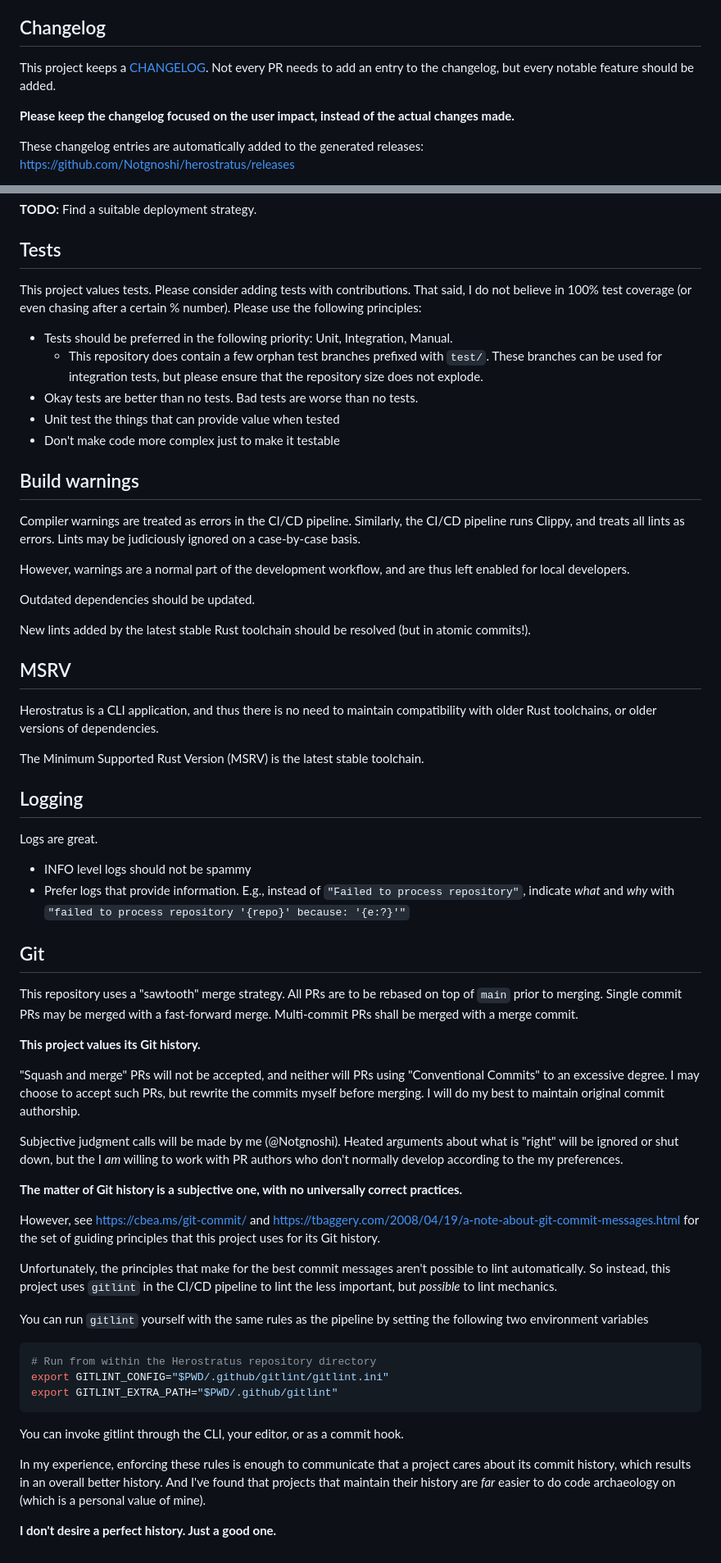
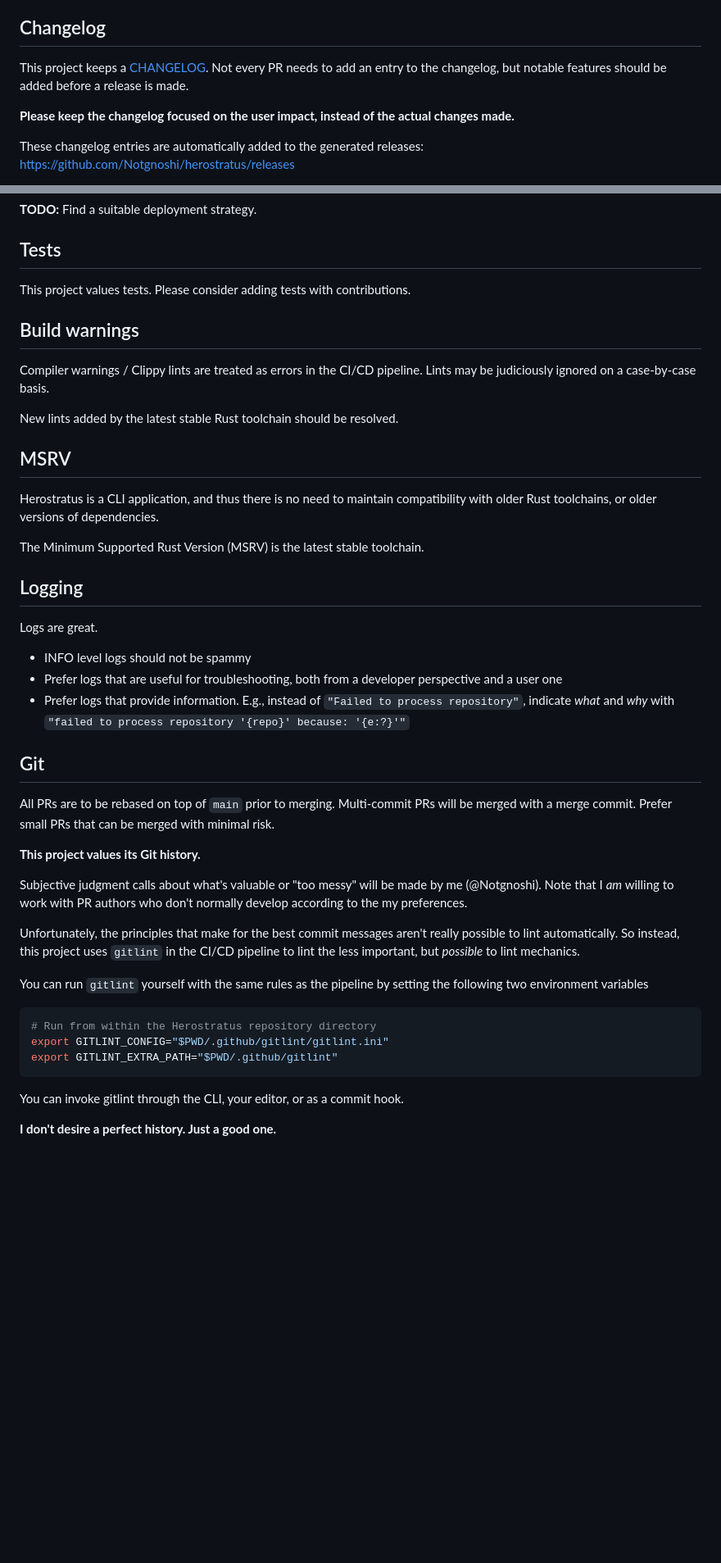
Before and after one commit to Notgnoshi/herostratus, a Markdown page: CONTRIBUTING.md, 2 parts joined by grey strips. Shown at 82% size. Drawn GitHub-style; blank space fills up the shorter version.

Commit message:
Revise contribution standards
Try to cut out as much as possible, because giant wall-of-texts are
off-putting.

````diff
--- a/CONTRIBUTING.md
+++ b/CONTRIBUTING.md
@@ -21,7 +17,7 @@ This is a silly project to gamify things that shouldn't be gamified.
 ## Changelog
 
 This project keeps a [CHANGELOG](CHANGELOG.md). Not every PR needs to add an entry to the changelog,
-but every notable feature should be added.
+but notable features should be added before a release is made.
 
 **Please keep the changelog focused on the user impact, instead of the actual changes made.**
 
@@ -47,29 +43,14 @@ The process for making a new release is:
 
 ## Tests
 
-This project values tests. Please consider adding tests with contributions. That said, I do not
-believe in 100% test coverage (or even chasing after a certain % number). Please use the following
-principles:
-
-* Tests should be preferred in the following priority: Unit, Integration, Manual.
-    * This repository does contain a few orphan test branches prefixed with `test/`. These branches
-      can be used for integration tests, but please ensure that the repository size does not
-      explode.
-* Okay tests are better than no tests. Bad tests are worse than no tests.
-* Unit test the things that can provide value when tested
-* Don't make code more complex just to make it testable
+This project values tests. Please consider adding tests with contributions.
 
 ## Build warnings
 
-Compiler warnings are treated as errors in the CI/CD pipeline. Similarly, the CI/CD pipeline runs
-Clippy, and treats all lints as errors. Lints may be judiciously ignored on a case-by-case basis.
+Compiler warnings / Clippy lints are treated as errors in the CI/CD pipeline. Lints may be
+judiciously ignored on a case-by-case basis.
 
-However, warnings are a normal part of the development workflow, and are thus left enabled for local
-developers.
-
-Outdated dependencies should be updated.
-
-New lints added by the latest stable Rust toolchain should be resolved (but in atomic commits!).
+New lints added by the latest stable Rust toolchain should be resolved.
 
 ## MSRV
 
@@ -83,32 +64,22 @@ The Minimum Supported Rust Version (MSRV) is the latest stable toolchain.
 Logs are great.
 
 * INFO level logs should not be spammy
+* Prefer logs that are useful for troubleshooting, both from a developer perspective and a user one
 * Prefer logs that provide information. E.g., instead of `"Failed to process repository"`, indicate
   _what_ and _why_ with `"failed to process repository '{repo}' because: '{e:?}'"`
 
 ## Git
 
-This repository uses a "sawtooth" merge strategy. All PRs are to be rebased on top of `main` prior
-to merging. Single commit PRs may be merged with a fast-forward merge. Multi-commit PRs shall be
-merged with a merge commit.
+All PRs are to be rebased on top of `main` prior to merging. Multi-commit PRs will be merged with a
+merge commit. Prefer small PRs that can be merged with minimal risk.
 
 **This project values its Git history.**
 
-"Squash and merge" PRs will not be accepted, and neither will PRs using "Conventional Commits" to an
-excessive degree. I may choose to accept such PRs, but rewrite the commits myself before merging. I
-will do my best to maintain original commit authorship.
+Subjective judgment calls about what's valuable or "too messy" will be made by me (@Notgnoshi). Note
+that I _am_ willing to work with PR authors who don't normally develop according to the my
+preferences.
 
-Subjective judgment calls will be made by me (@Notgnoshi). Heated arguments about what is "right"
-will be ignored or shut down, but the I _am_ willing to work with PR authors who don't normally
-develop according to the my preferences.
-
-**The matter of Git history is a subjective one, with no universally correct practices.**
-
-However, see <https://cbea.ms/git-commit/> and
-<https://tbaggery.com/2008/04/19/a-note-about-git-commit-messages.html> for the set of guiding
-principles that this project uses for its Git history.
-
-Unfortunately, the principles that make for the best commit messages aren't possible to lint
+Unfortunately, the principles that make for the best commit messages aren't really possible to lint
 automatically. So instead, this project uses `gitlint` in the CI/CD pipeline to lint the less
 important, but _possible_ to lint mechanics.
 
@@ -121,9 +92,4 @@ export GITLINT_EXTRA_PATH="$PWD/.github/gitlint"
 ```
 You can invoke gitlint through the CLI, your editor, or as a commit hook.
 
-In my experience, enforcing these rules is enough to communicate that a project cares about its
-commit history, which results in an overall better history. And I've found that projects that
-maintain their history are _far_ easier to do code archaeology on (which is a personal value of
-mine).
-
 **I don't desire a perfect history. Just a good one.**
````
Also changed, not shown: other parts of CONTRIBUTING.md (+5 -9 lines).
